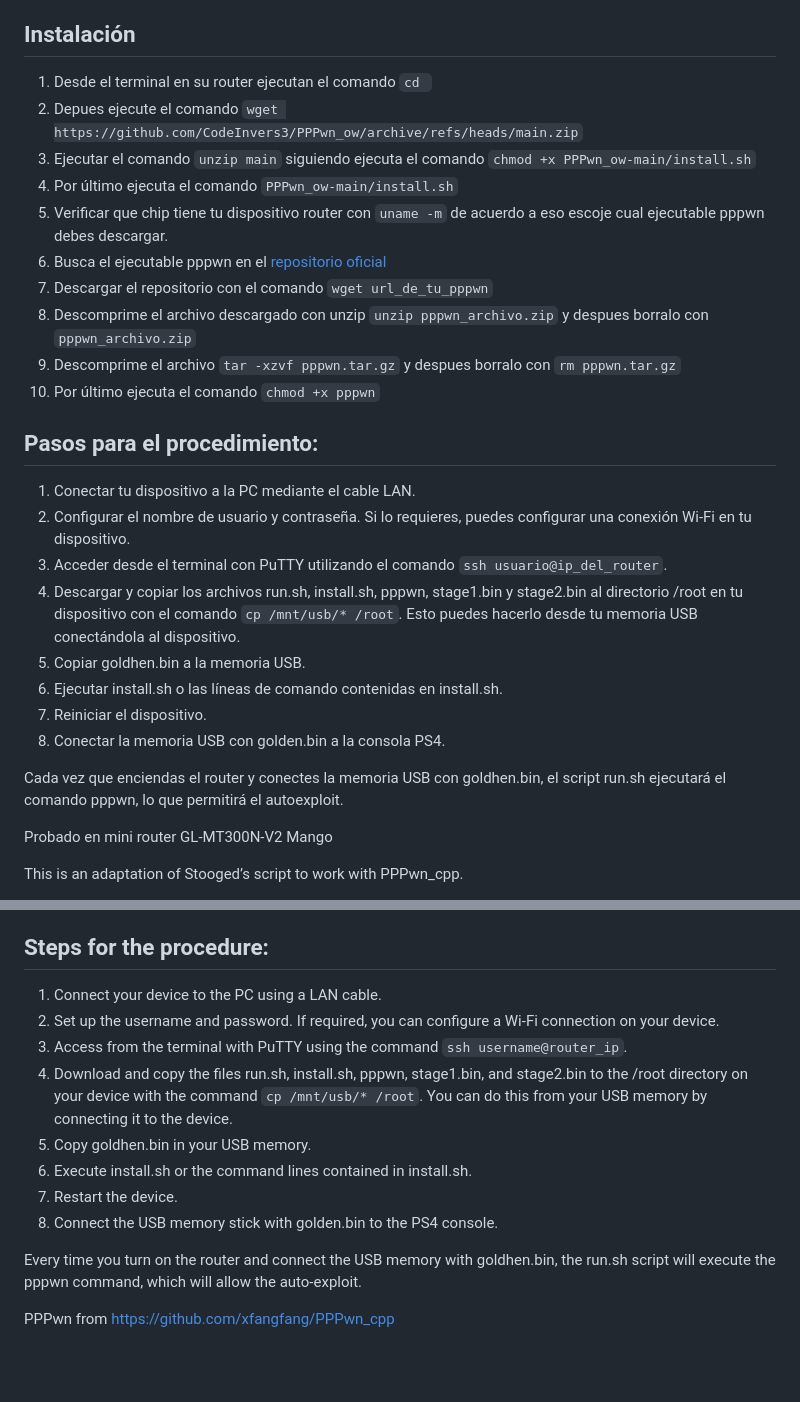
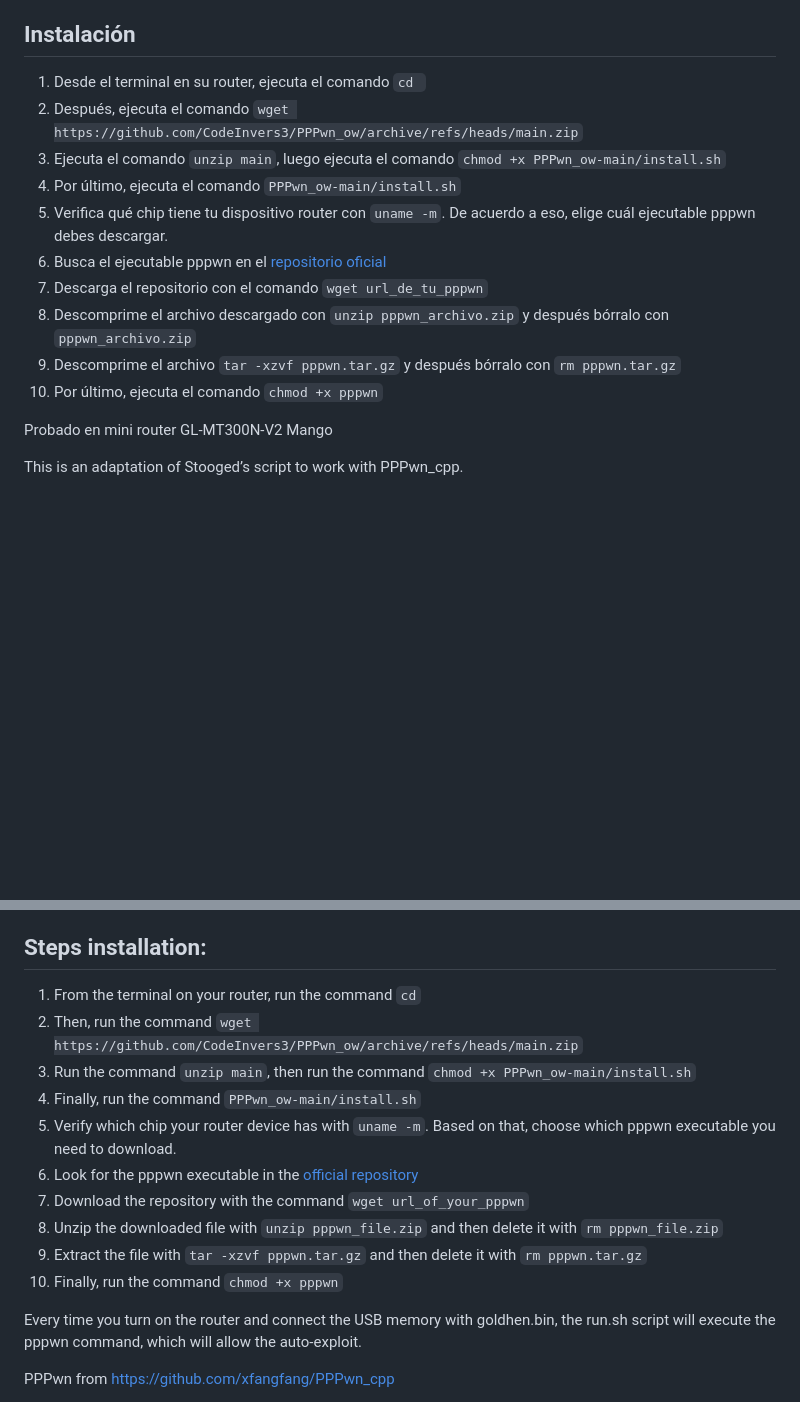
Before and after one commit to CodeInvers3/PPPwn_ow, a Markdown page: README.md, 2 parts joined by grey strips. GitHub-like rendering; blank space fills up the shorter version.

Commit message:
update README.md
add installation instructions

```diff
--- a/README.md
+++ b/README.md
@@ -12,29 +12,16 @@ Descarga la ultima version [descargar pppwn_cpp repositorio oficial](https://nig
 
 ## Instalación
 
-1. Desde el terminal en su router ejecutan el comando `cd `
-2. Depues ejecute el comando `wget https://github.com/CodeInvers3/PPPwn_ow/archive/refs/heads/main.zip`
-3. Ejecutar el comando `unzip main` siguiendo ejecuta el comando `chmod +x PPPwn_ow-main/install.sh`
-4. Por último ejecuta el comando `PPPwn_ow-main/install.sh`
-5. Verificar que chip tiene tu dispositivo router con `uname -m` de acuerdo a eso escoje cual ejecutable pppwn debes descargar.
+1. Desde el terminal en su router, ejecuta el comando `cd `
+2. Después, ejecuta el comando `wget https://github.com/CodeInvers3/PPPwn_ow/archive/refs/heads/main.zip`
+3. Ejecuta el comando `unzip main`, luego ejecuta el comando `chmod +x PPPwn_ow-main/install.sh`
+4. Por último, ejecuta el comando `PPPwn_ow-main/install.sh`
+5. Verifica qué chip tiene tu dispositivo router con `uname -m`. De acuerdo a eso, elige cuál ejecutable pppwn debes descargar.
 6. Busca el ejecutable pppwn en el [repositorio oficial](https://nightly.link/xfangfang/PPPwn_cpp/workflows/ci.yaml/main)
-7. Descargar el repositorio con el comando `wget url_de_tu_pppwn`
-8. Descomprime el archivo descargado con unzip `unzip pppwn_archivo.zip` y despues borralo con `pppwn_archivo.zip`
-9. Descomprime el archivo `tar -xzvf pppwn.tar.gz` y despues borralo con `rm pppwn.tar.gz`
-10. Por último ejecuta el comando `chmod +x pppwn`
-
-## Pasos para el procedimiento:
-
-1. Conectar tu dispositivo a la PC mediante el cable LAN.
-2. Configurar el nombre de usuario y contraseña. Si lo requieres, puedes configurar una conexión Wi-Fi en tu dispositivo.
-3. Acceder desde el terminal con PuTTY utilizando el comando `ssh usuario@ip_del_router`.
-4. Descargar y copiar los archivos run.sh, install.sh, pppwn, stage1.bin y stage2.bin al directorio /root en tu dispositivo con el comando `cp /mnt/usb/* /root`. Esto puedes hacerlo desde tu memoria USB conectándola al dispositivo.
-5. Copiar goldhen.bin a la memoria USB.
-6. Ejecutar install.sh o las líneas de comando contenidas en install.sh.
-7. Reiniciar el dispositivo.
-8. Conectar la memoria USB con golden.bin a la consola PS4.
-
-Cada vez que enciendas el router y conectes la memoria USB con goldhen.bin, el script run.sh ejecutará el comando pppwn, lo que permitirá el autoexploit.
+7. Descarga el repositorio con el comando `wget url_de_tu_pppwn`
+8. Descomprime el archivo descargado con `unzip pppwn_archivo.zip` y después bórralo con `pppwn_archivo.zip`
+9. Descomprime el archivo `tar -xzvf pppwn.tar.gz` y después bórralo con `rm pppwn.tar.gz`
+10. Por último, ejecuta el comando `chmod +x pppwn`
 
 Probado en mini router GL-MT300N-V2 Mango
 
@@ -50,16 +37,18 @@ It enables auto-start on a Wi-Fi device running the OpenWrt system.
 - Download PPPwn_cpp for Linux distributions with MIPS chip or whichever your device has, verify with the command `uname -m`.
 - Download goldhen.bin for you PS4 FW
 
-## Steps for the procedure:
+## Steps installation:
 
-1. Connect your device to the PC using a LAN cable.
-2. Set up the username and password. If required, you can configure a Wi-Fi connection on your device.
-3. Access from the terminal with PuTTY using the command `ssh username@router_ip`.
-4. Download and copy the files run.sh, install.sh, pppwn, stage1.bin, and stage2.bin to the /root directory on your device with the command `cp /mnt/usb/* /root`. You can do this from your USB memory by connecting it to the device.
-5. Copy goldhen.bin in your USB memory.
-6. Execute install.sh or the command lines contained in install.sh.
-7. Restart the device.
-8. Connect the USB memory stick with golden.bin to the PS4 console.
+1. From the terminal on your router, run the command `cd`
+2. Then, run the command `wget https://github.com/CodeInvers3/PPPwn_ow/archive/refs/heads/main.zip`
+3. Run the command `unzip main`, then run the command `chmod +x PPPwn_ow-main/install.sh`
+4. Finally, run the command `PPPwn_ow-main/install.sh`
+5. Verify which chip your router device has with `uname -m`. Based on that, choose which pppwn executable you need to download.
+6. Look for the pppwn executable in the [official repository](https://nightly.link/xfangfang/PPPwn_cpp/workflows/ci.yaml/main)
+7. Download the repository with the command `wget url_of_your_pppwn`
+8. Unzip the downloaded file with `unzip pppwn_file.zip` and then delete it with `rm pppwn_file.zip`
+9. Extract the file with `tar -xzvf pppwn.tar.gz` and then delete it with `rm pppwn.tar.gz`
+10. Finally, run the command `chmod +x pppwn`
 
 Every time you turn on the router and connect the USB memory with goldhen.bin, the run.sh script will execute the pppwn command, which will allow the auto-exploit.
 
```
